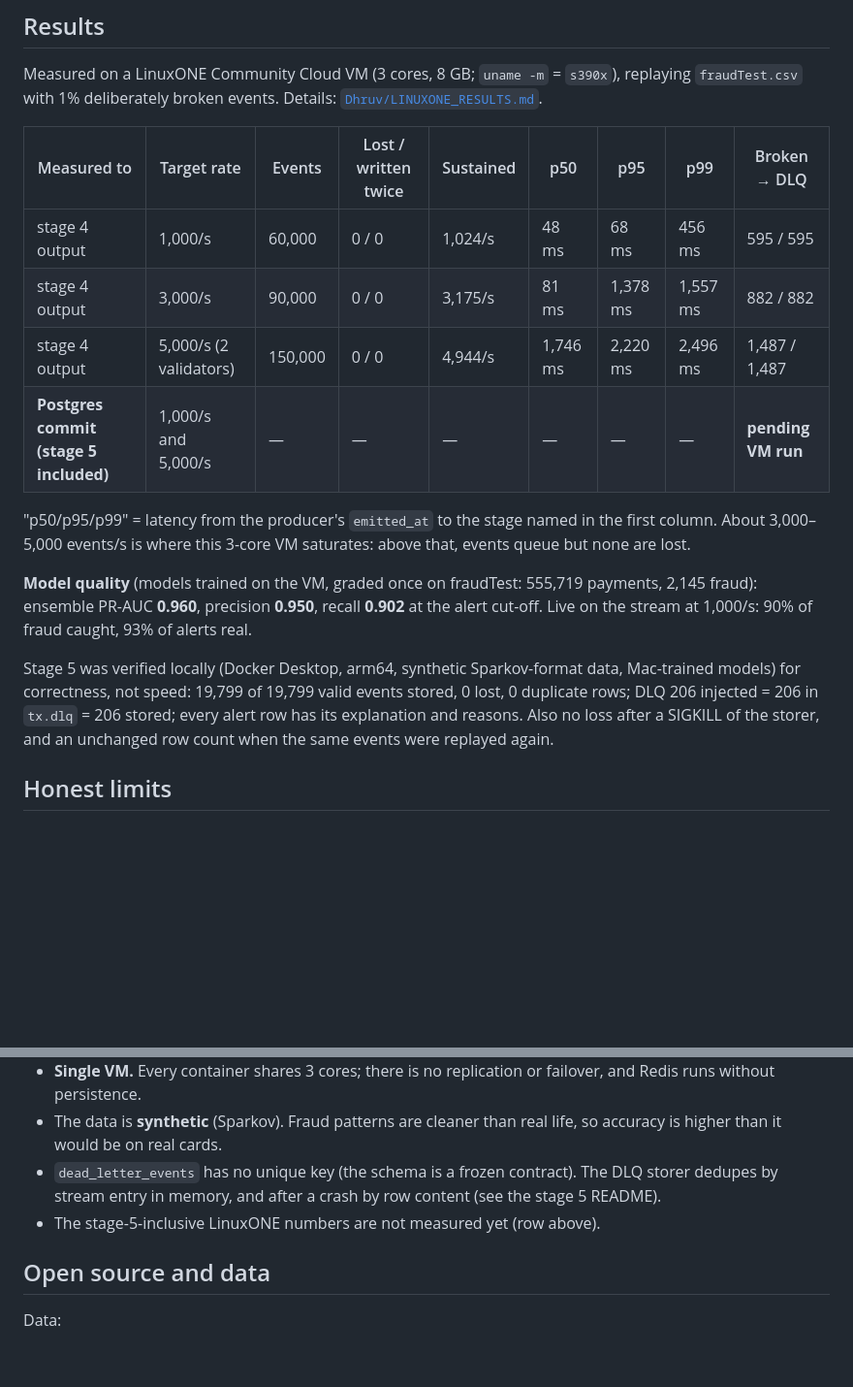
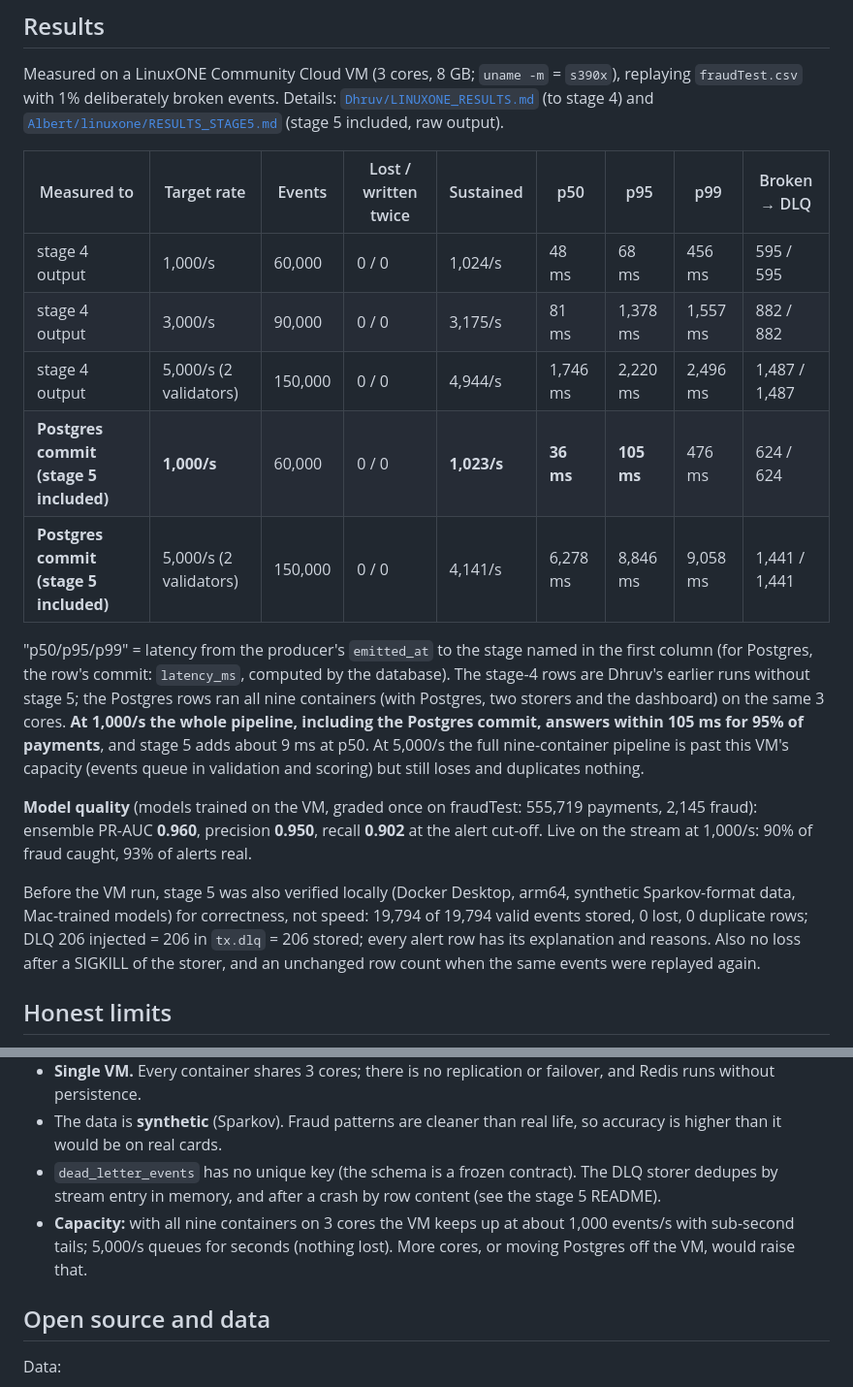
Before and after one commit to AlbertMT8/IBM-Z-Datathon-2026---Fraud-Detection, a Markdown page: README.md, 2 parts joined by grey strips. Shown at 97% size. Rendered like a GitHub page; blank space fills up the shorter version.

```diff
--- a/README.md
+++ b/README.md
@@ -98,24 +98,30 @@ the Mac-trained models in `Dhruv/stage3_scoring/models/`. Tests: `pytest Albert/
 ## Results
 
 Measured on a LinuxONE Community Cloud VM (3 cores, 8 GB; `uname -m` = `s390x`), replaying `fraudTest.csv` with 1%
-deliberately broken events. Details: [`Dhruv/LINUXONE_RESULTS.md`](Dhruv/LINUXONE_RESULTS.md).
+deliberately broken events. Details: [`Dhruv/LINUXONE_RESULTS.md`](Dhruv/LINUXONE_RESULTS.md) (to stage 4) and
+[`Albert/linuxone/RESULTS_STAGE5.md`](Albert/linuxone/RESULTS_STAGE5.md) (stage 5 included, raw output).
 
 | Measured to | Target rate | Events | Lost / written twice | Sustained | p50 | p95 | p99 | Broken → DLQ |
 | --- | --- | --- | --- | --- | --- | --- | --- | --- |
 | stage 4 output | 1,000/s | 60,000 | 0 / 0 | 1,024/s | 48 ms | 68 ms | 456 ms | 595 / 595 |
 | stage 4 output | 3,000/s | 90,000 | 0 / 0 | 3,175/s | 81 ms | 1,378 ms | 1,557 ms | 882 / 882 |
 | stage 4 output | 5,000/s (2 validators) | 150,000 | 0 / 0 | 4,944/s | 1,746 ms | 2,220 ms | 2,496 ms | 1,487 / 1,487 |
-| **Postgres commit (stage 5 included)** | 1,000/s and 5,000/s | — | — | — | — | — | — | **pending VM run** |
+| **Postgres commit (stage 5 included)** | **1,000/s** | 60,000 | 0 / 0 | **1,023/s** | **36 ms** | **105 ms** | 476 ms | 624 / 624 |
+| **Postgres commit (stage 5 included)** | 5,000/s (2 validators) | 150,000 | 0 / 0 | 4,141/s | 6,278 ms | 8,846 ms | 9,058 ms | 1,441 / 1,441 |
 
-"p50/p95/p99" = latency from the producer's `emitted_at` to the stage named in the first column. About
-3,000–5,000 events/s is where this 3-core VM saturates: above that, events queue but none are lost.
+"p50/p95/p99" = latency from the producer's `emitted_at` to the stage named in the first column (for Postgres, the
+row's commit: `latency_ms`, computed by the database). The stage-4 rows are Dhruv's earlier runs without stage 5;
+the Postgres rows ran all nine containers (with Postgres, two storers and the dashboard) on the same 3 cores.
+**At 1,000/s the whole pipeline, including the Postgres commit, answers within 105 ms for 95% of payments**, and
+stage 5 adds about 9 ms at p50. At 5,000/s the full nine-container pipeline is past this VM's capacity (events queue
+in validation and scoring) but still loses and duplicates nothing.
 
 **Model quality** (models trained on the VM, graded once on fraudTest: 555,719 payments, 2,145 fraud): ensemble
 PR-AUC **0.960**, precision **0.950**, recall **0.902** at the alert cut-off. Live on the stream at 1,000/s: 90% of
 fraud caught, 93% of alerts real.
 
-Stage 5 was verified locally (Docker Desktop, arm64, synthetic Sparkov-format data, Mac-trained models) for
-correctness, not speed: 19,799 of 19,799 valid events stored, 0 lost, 0 duplicate rows; DLQ 206 injected = 206 in
+Before the VM run, stage 5 was also verified locally (Docker Desktop, arm64, synthetic Sparkov-format data,
+Mac-trained models) for correctness, not speed: 19,794 of 19,794 valid events stored, 0 lost, 0 duplicate rows; DLQ 206 injected = 206 in
 `tx.dlq` = 206 stored; every alert row has its explanation and reasons. Also no loss after a SIGKILL of the storer,
 and an unchanged row count when the same events were replayed again.
 
@@ -132,7 +138,8 @@ and an unchanged row count when the same events were replayed again.
   would be on real cards.
 - `dead_letter_events` has no unique key (the schema is a frozen contract). The DLQ storer dedupes by stream entry
   in memory, and after a crash by row content (see the stage 5 README).
-- The stage-5-inclusive LinuxONE numbers are not measured yet (row above).
+- **Capacity:** with all nine containers on 3 cores the VM keeps up at about 1,000 events/s with sub-second tails;
+  5,000/s queues for seconds (nothing lost). More cores, or moving Postgres off the VM, would raise that.
 
 ## Open source and data
 
```
Also changed, not shown: Albert/linuxone/RESULTS_STAGE5.md (added, +143 -0 lines), Albert/linuxone/VM_RUNBOOK.md (+2 -2 lines).
